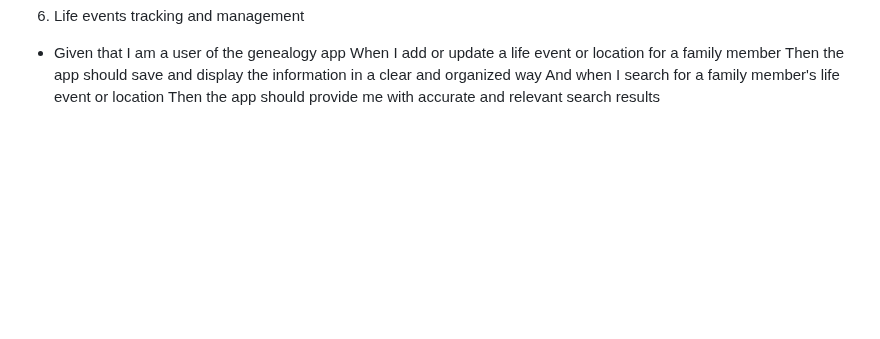
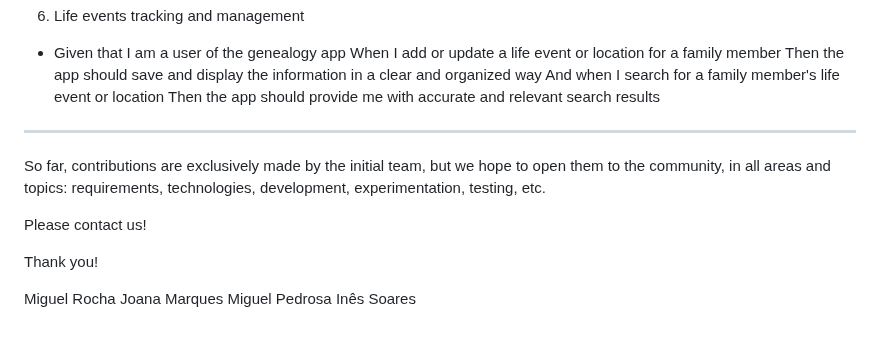
Before and after one commit to IMS-up2021/FEUP_ESOF, a Markdown page: README.md, the part around the change. Drawn GitHub-style; blank space fills up the shorter version.

```diff
--- a/README.md
+++ b/README.md
@@ -121,3 +121,16 @@ When I add or update a life event or location for a family member
 Then the app should save and display the information in a clear and organized way
 And when I search for a family member's life event or location
 Then the app should provide me with accurate and relevant search results
+
+------------------------------------------------------------------------------------------------------------------------------------
+
+So far, contributions are exclusively made by the initial team, but we hope to open them to the community, in all areas and topics: requirements, technologies, development, experimentation, testing, etc.
+
+Please contact us!
+
+Thank you!
+
+Miguel Rocha
+Joana Marques
+Miguel Pedrosa
+Inês Soares
```
